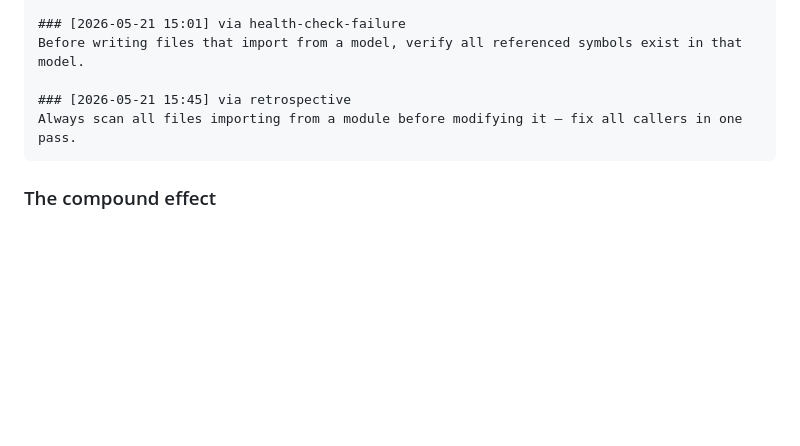
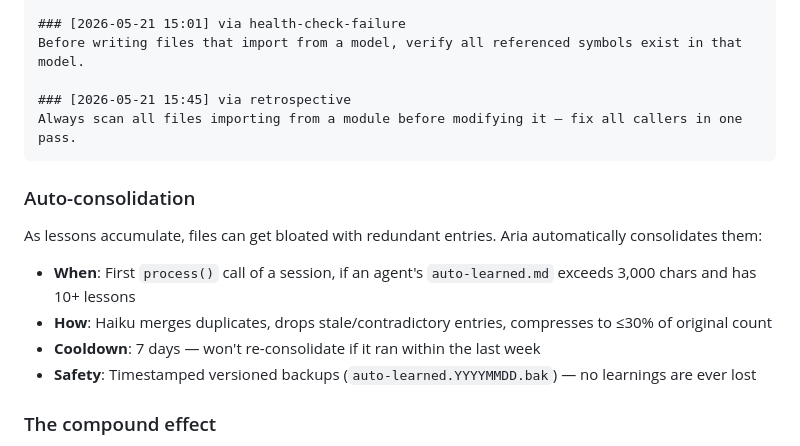
Before and after one commit to keyurnandu/family-agents, a Markdown page: README.md, the part around the change. Rendered like a GitHub page; blank space fills up the shorter version.

Commit message:
Update all docs with versioned backup and 7-day cooldown details
README now has an Auto-consolidation subsection under the self-learning
section. ARCHITECTURE and LINKEDIN_ARTICLE updated with versioned
backup and cooldown details.

Co-Authored-By: Claude Opus 4.6 <noreply@anthropic.com>

````diff
--- a/README.md
+++ b/README.md
@@ -514,6 +514,15 @@ Before writing files that import from a model, verify all referenced symbols exi
 Always scan all files importing from a module before modifying it — fix all callers in one pass.
 ```
 
+### Auto-consolidation
+
+As lessons accumulate, files can get bloated with redundant entries. Aria automatically consolidates them:
+
+- **When**: First `process()` call of a session, if an agent's `auto-learned.md` exceeds 3,000 chars and has 10+ lessons
+- **How**: Haiku merges duplicates, drops stale/contradictory entries, compresses to ≤30% of original count
+- **Cooldown**: 7 days — won't re-consolidate if it ran within the last week
+- **Safety**: Timestamped versioned backups (`auto-learned.YYYYMMDD.bak`) — no learnings are ever lost
+
 ### The compound effect
 
 Each session the team is a little better than the last. Over weeks of use, agents accumulate a detailed, project-specific knowledge base of what works and what doesn't on your machine, in your codebase, with your workflow.
````
Also changed, not shown: ARCHITECTURE.md (+1 -1 lines).
